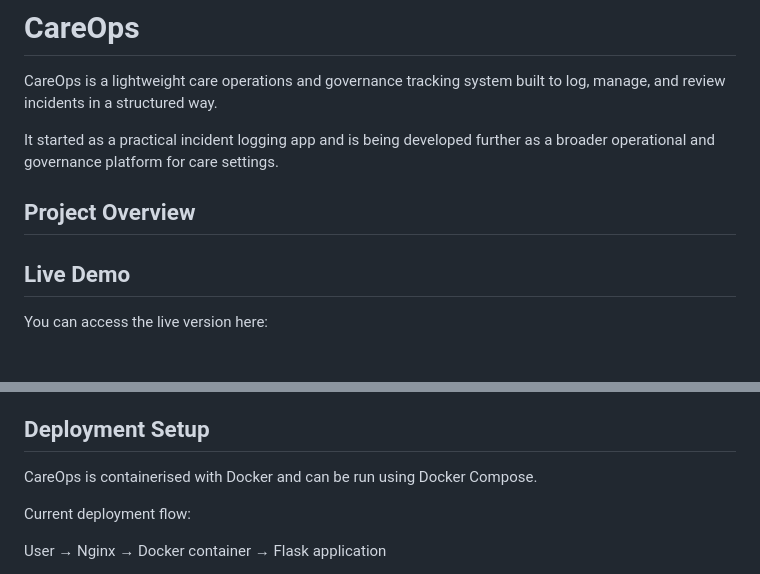
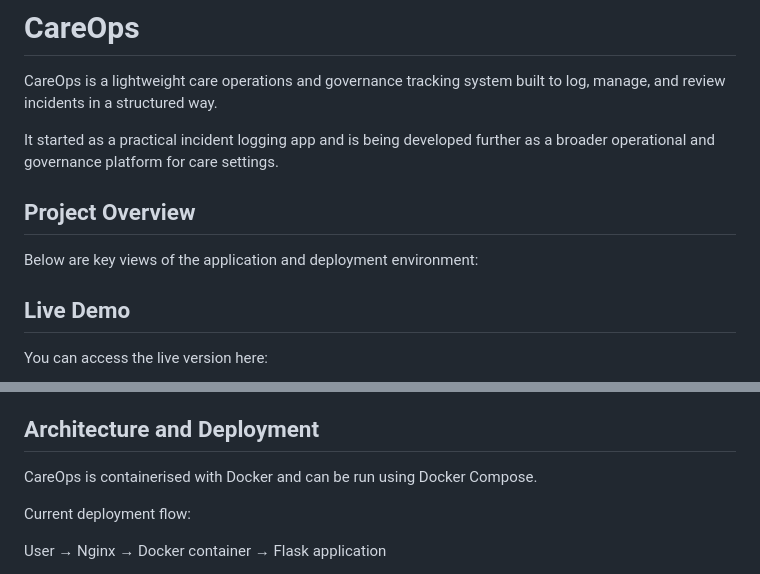
Before and after one commit to pietromanganiello/careops, a Markdown page: README.md, 2 parts joined by grey strips. GitHub-like rendering.

Commit message:
Add updates to README

```diff
--- a/README.md
+++ b/README.md
@@ -4,7 +4,10 @@ CareOps is a lightweight care operations and governance tracking system built to
 
 It started as a practical incident logging app and is being developed further as a broader operational and governance platform for care settings.
 
+
 ## Project Overview
+
+Below are key views of the application and deployment environment:
 
 ## Live Demo
 
@@ -110,7 +113,7 @@ This project is also part of my DevOps learning journey, where I am building rea
 - VPS deployment
 - Environment variables via `.env`
 
-## Deployment Setup
+## Architecture and Deployment
 
 CareOps is containerised with Docker and can be run using Docker Compose.
 
```
